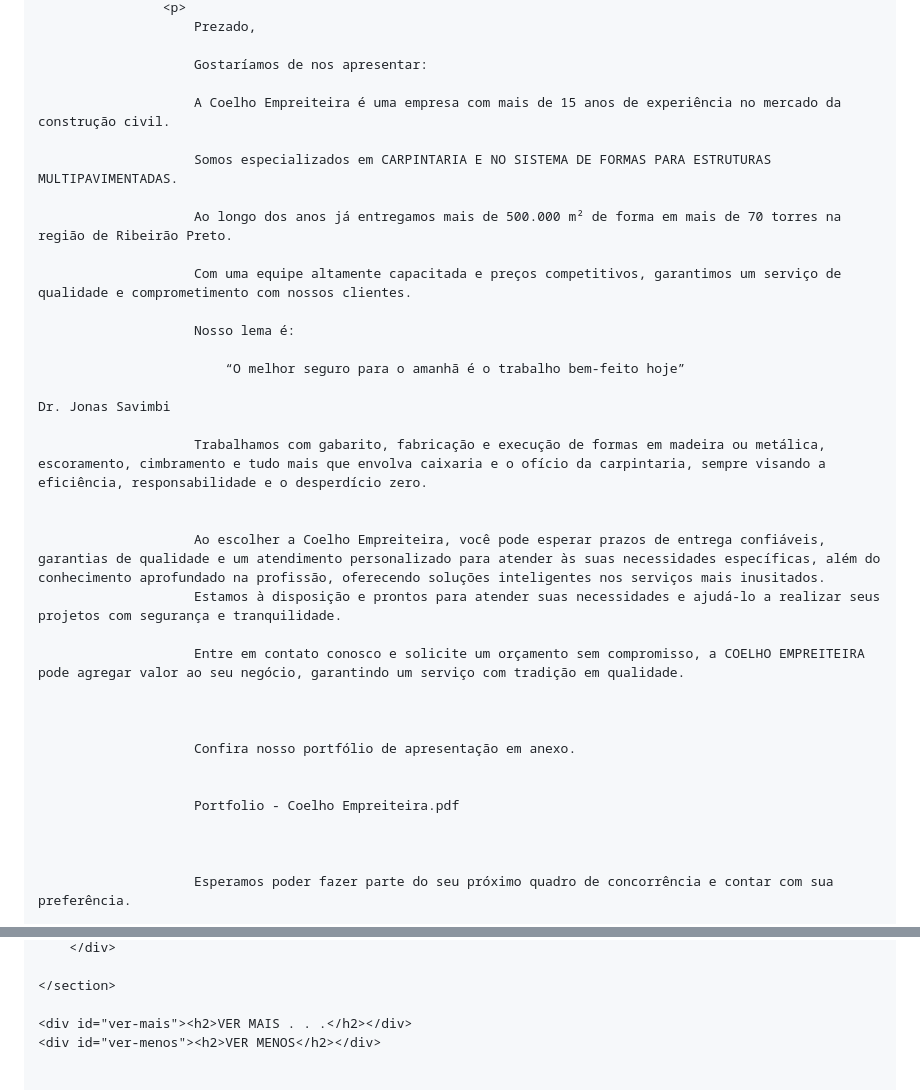
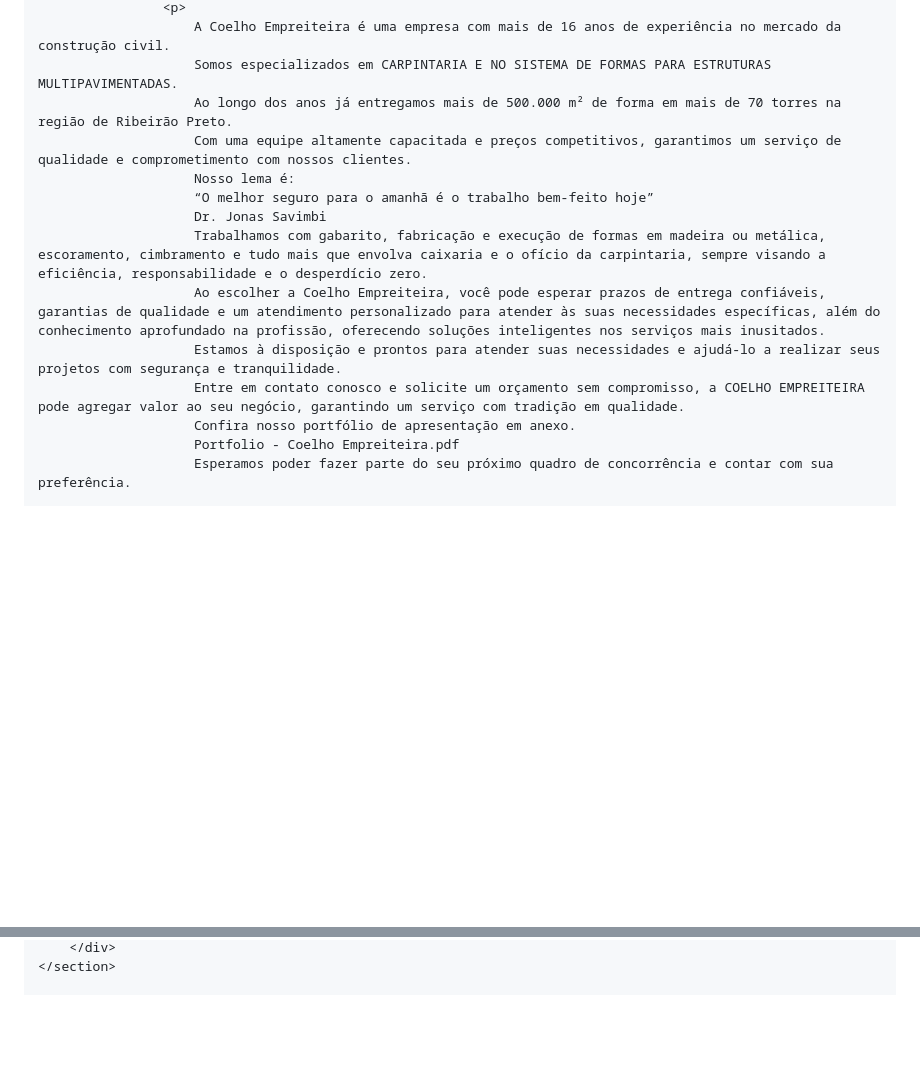
Before and after one commit to Leonardomaiaarruda/coelhoempreiteira, a Markdown page: index.md, 2 parts joined by grey strips. GitHub-like rendering; blank space fills up the shorter version.

```diff
--- a/index.md
+++ b/index.md
@@ -173,38 +128,17 @@
                     <p>
-                        Prezado,
-
-                        Gostaríamos de nos apresentar:
-
-                        A Coelho Empreiteira é uma empresa com mais de 15 anos de experiência no mercado da construção civil.
-
+                        A Coelho Empreiteira é uma empresa com mais de 16 anos de experiência no mercado da construção civil.
                         Somos especializados em CARPINTARIA E NO SISTEMA DE FORMAS PARA ESTRUTURAS MULTIPAVIMENTADAS.
-
                         Ao longo dos anos já entregamos mais de 500.000 m² de forma em mais de 70 torres na região de Ribeirão Preto.
-
                         Com uma equipe altamente capacitada e preços competitivos, garantimos um serviço de qualidade e comprometimento com nossos clientes.
-
                         Nosso lema é:
-
-                            “O melhor seguro para o amanhã é o trabalho bem-feito hoje”
-                                                                                                                                            Dr. Jonas Savimbi
-
+                        “O melhor seguro para o amanhã é o trabalho bem-feito hoje”
+                        Dr. Jonas Savimbi
                         Trabalhamos com gabarito, fabricação e execução de formas em madeira ou metálica, escoramento, cimbramento e tudo mais que envolva caixaria e o ofício da carpintaria, sempre visando a eficiência, responsabilidade e o desperdício zero.
-
-
                         Ao escolher a Coelho Empreiteira, você pode esperar prazos de entrega confiáveis, garantias de qualidade e um atendimento personalizado para atender às suas necessidades específicas, além do conhecimento aprofundado na profissão, oferecendo soluções inteligentes nos serviços mais inusitados.
                         Estamos à disposição e prontos para atender suas necessidades e ajudá-lo a realizar seus projetos com segurança e tranquilidade.
-
                         Entre em contato conosco e solicite um orçamento sem compromisso, a COELHO EMPREITEIRA pode agregar valor ao seu negócio, garantindo um serviço com tradição em qualidade.
-
-
-
                         Confira nosso portfólio de apresentação em anexo.
-
-
                         Portfolio - Coelho Empreiteira.pdf
-
-
-
                         Esperamos poder fazer parte do seu próximo quadro de concorrência e contar com sua preferência.
 
                     </p>
@@ -212,9 +149,4 @@
         </div>
-
     </section>
 
-    <div id="ver-mais"><h2>VER MAIS . . .</h2></div>
-    <div id="ver-menos"><h2>VER MENOS</h2></div>
-
-
     <footer>
```
Also changed, not shown: other parts of index.md (+56 -121 lines).
